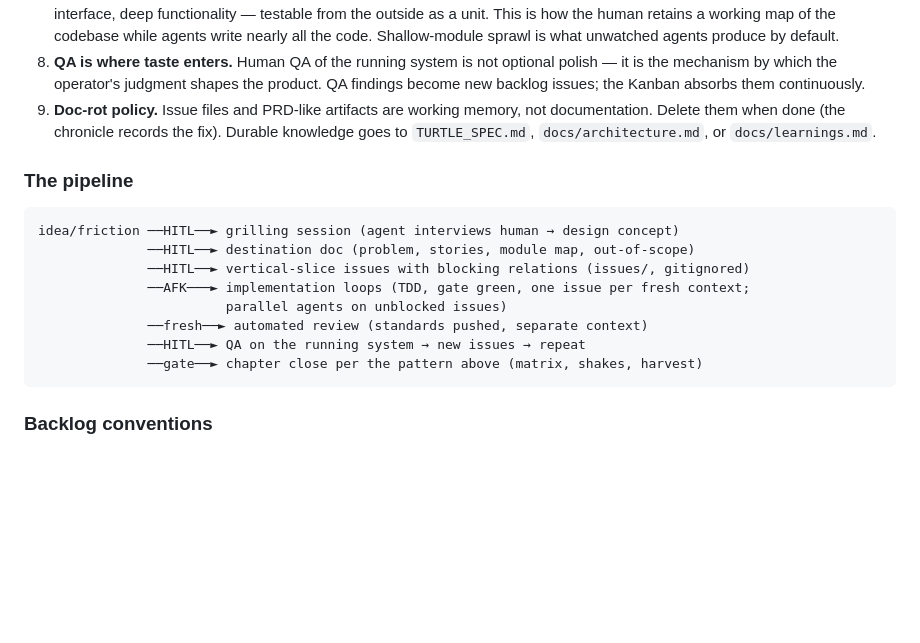
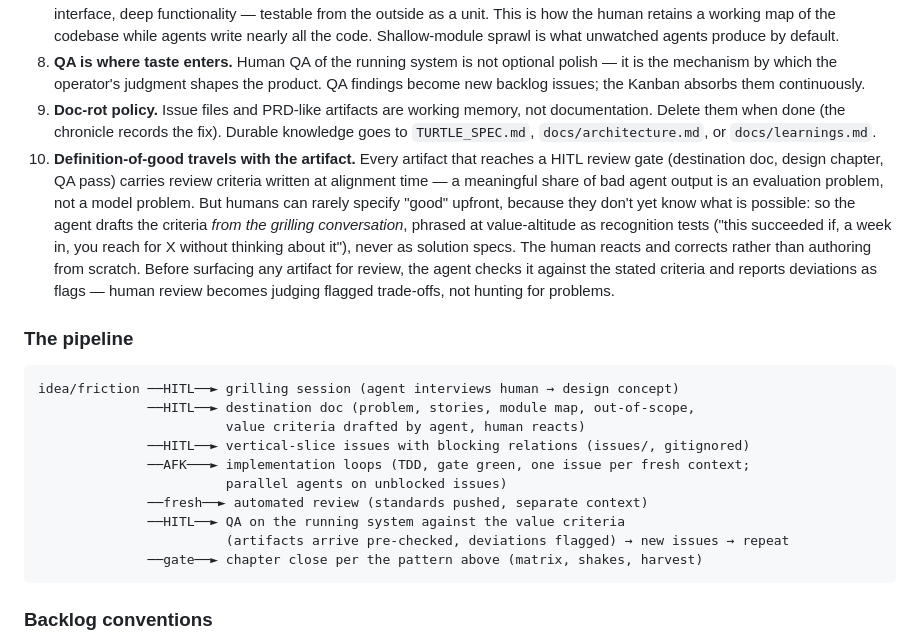
Before and after one commit to malteristo/turtleos, a Markdown page: docs/development.md, the part around the change. Drawn GitHub-style; blank space fills up the shorter version.

Commit message:
Add definition-of-good and pre-check flags to the agent-driven workflow.
Value criteria are drafted by the agent from the grilling conversation as
recognition tests at value-altitude (humans can't specify "good" before
knowing what's possible); artifacts arrive at HITL review pre-checked
against those criteria with deviations flagged. Adapted from Anthropic's
HITL telemetry findings (grading-checkpoint quality gains).

Co-authored-by: Cursor <cursoragent@cursor.com>

````diff
--- a/docs/development.md
+++ b/docs/development.md
@@ -44,17 +44,20 @@ Example chapter: the read-only live update surface. The tension was safe updates
 7. **Deep modules, delegated interiors.** Design module interfaces deliberately (HITL); delegate implementations (AFK). Small interface, deep functionality — testable from the outside as a unit. This is how the human retains a working map of the codebase while agents write nearly all the code. Shallow-module sprawl is what unwatched agents produce by default.
 8. **QA is where taste enters.** Human QA of the running system is not optional polish — it is the mechanism by which the operator's judgment shapes the product. QA findings become new backlog issues; the Kanban absorbs them continuously.
 9. **Doc-rot policy.** Issue files and PRD-like artifacts are working memory, not documentation. Delete them when done (the chronicle records the fix). Durable knowledge goes to `TURTLE_SPEC.md`, `docs/architecture.md`, or `docs/learnings.md`.
+10. **Definition-of-good travels with the artifact.** Every artifact that reaches a HITL review gate (destination doc, design chapter, QA pass) carries review criteria written at alignment time — a meaningful share of bad agent output is an evaluation problem, not a model problem. But humans can rarely specify "good" upfront, because they don't yet know what is possible: so the agent drafts the criteria *from the grilling conversation*, phrased at value-altitude as recognition tests ("this succeeded if, a week in, you reach for X without thinking about it"), never as solution specs. The human reacts and corrects rather than authoring from scratch. Before surfacing any artifact for review, the agent checks it against the stated criteria and reports deviations as flags — human review becomes judging flagged trade-offs, not hunting for problems.
 
 ### The pipeline
 
 ```
 idea/friction ──HITL──► grilling session (agent interviews human → design concept)
-              ──HITL──► destination doc (problem, stories, module map, out-of-scope)
+              ──HITL──► destination doc (problem, stories, module map, out-of-scope,
+                        value criteria drafted by agent, human reacts)
               ──HITL──► vertical-slice issues with blocking relations (issues/, gitignored)
               ──AFK───► implementation loops (TDD, gate green, one issue per fresh context;
                         parallel agents on unblocked issues)
               ──fresh──► automated review (standards pushed, separate context)
-              ──HITL──► QA on the running system → new issues → repeat
+              ──HITL──► QA on the running system against the value criteria
+                        (artifacts arrive pre-checked, deviations flagged) → new issues → repeat
               ──gate──► chapter close per the pattern above (matrix, shakes, harvest)
 ```
 
````
